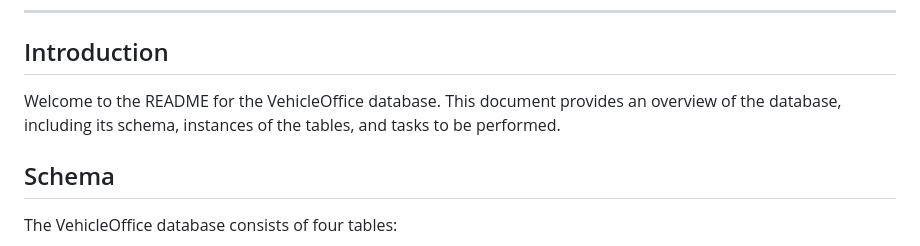
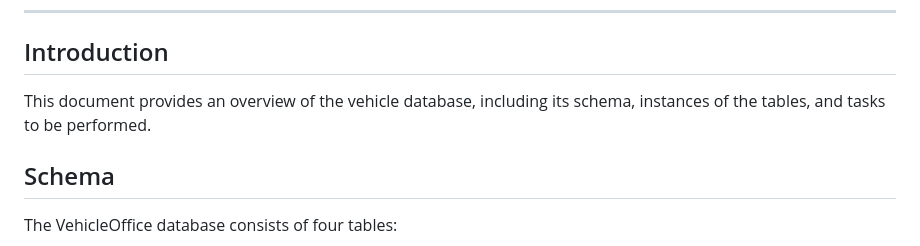
Before and after one commit to nappilil/CS385, a Markdown page: Database Management Systems/README.md, the part around the change. GitHub-like rendering.

```diff
--- a/Database Management Systems/README.md
+++ b/Database Management Systems/README.md
@@ -18,7 +18,7 @@
 
 ## Introduction
 
-Welcome to the README for the VehicleOffice database. This document provides an overview of the database, including its schema, instances of the tables, and tasks to be performed.
+This document provides an overview of the vehicle database, including its schema, instances of the tables, and tasks to be performed.
 
 ## Schema
 
```
